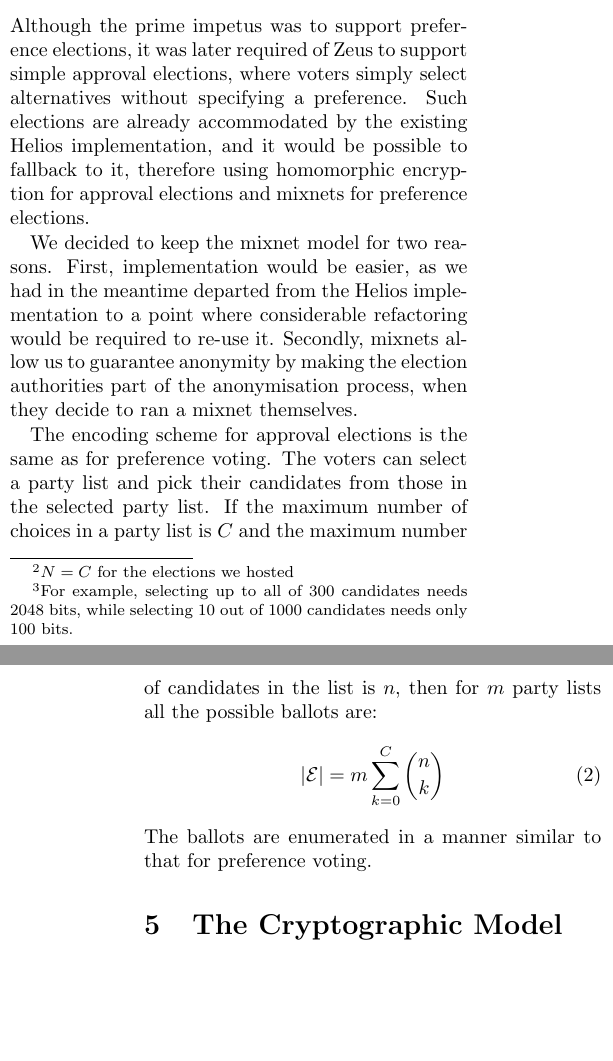
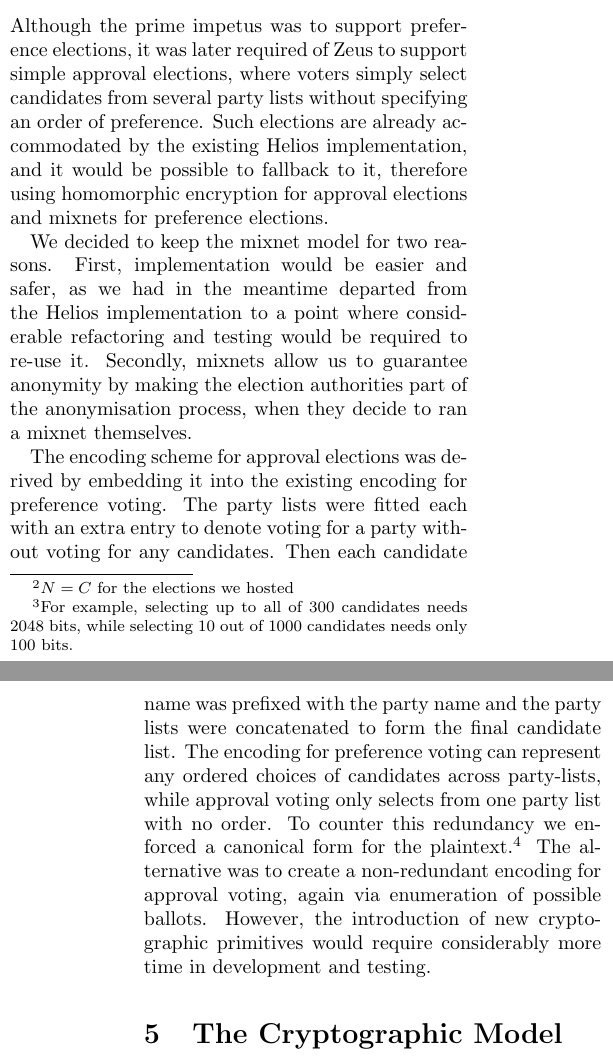
Before and after one commit to benadida/helios-server, a LaTeX document (docs/technical/from_helios_to_zeus.tex): two parts of the columns of pages 2 and 3 of 7, joined at a grey line, cut so that both start at the same text, the shorter picture padded with empty space. Compiled offline with pdfLaTeX; a LaTeX package or settings file that is missing is left out.

Commit message:
approval voting encoding

```diff
--- a/docs/technical/from_helios_to_zeus.tex
+++ b/docs/technical/from_helios_to_zeus.tex
@@ -174,33 +174,38 @@ have a small value, thus saving valuable bit-space.\footnote{ For
 
 \section{Ballot Casting and Encoding for Approval Elections}
 
-Although the prime impetus was to support preference elections,
-it was later required of Zeus to support simple approval elections,
-where voters simply select alternatives without specifying
-a preference. Such elections are already accommodated by the existing
-Helios implementation, and it would be possible to fallback to it,
-therefore using homomorphic encryption for approval elections and
-mixnets for preference elections.
+Although the prime impetus was to support preference elections, it was
+later required of Zeus to support simple approval elections, where
+voters simply select candidates from several party lists without
+specifying an order of preference. Such elections are already
+accommodated by the existing Helios implementation, and it would be
+possible to fallback to it, therefore using homomorphic encryption for
+approval elections and mixnets for preference elections.
 
 We decided to keep the mixnet model for two reasons. First,
-implementation would be easier, as we had in the meantime departed
-from the Helios implementation to a point where considerable
-refactoring would be required to re-use it. Secondly, mixnets allow us
-to guarantee anonymity by making the election authorities part of the
-anonymisation process, when they decide to ran a mixnet themselves.
+implementation would be easier and safer, as we had in the meantime
+departed from the Helios implementation to a point where considerable
+refactoring and testing would be required to re-use it. Secondly,
+mixnets allow us to guarantee anonymity by making the election
+authorities part of the anonymisation process, when they decide to
+ran a mixnet themselves.
 
-The encoding scheme for approval elections is the same as for
-preference voting. The voters can select a party list and pick their
-candidates from those in the selected party list. If the maximum
-number of choices in a party list is $C$ and the maximum number of
-candidates in the list is $n$, then for $m$ party lists all the
-possible ballots are:
-\begin{equation}
-\label{eq:max_encoded_approval}
-|\mathcal{E}| = m\sum^{C}_{k=0}\binom{n}{k}
-\end{equation}
-The ballots are enumerated in a manner similar to that for preference
-voting.
+The encoding scheme for approval elections was derived by embedding it
+into the existing encoding for preference voting. The party lists were
+fitted each with an extra entry to denote voting for a party without
+voting for any candidates. Then each candidate name was prefixed with
+the party name and the party lists were concatenated to form the final
+candidate list. The encoding for preference voting can represent any
+ordered choices of candidates across party-lists, while approval voting
+only selects from one party list with no order. To counter this
+redundancy we enforced a canonical form for the plaintext.\footnote{The
+user interface never produces an invalid vote, but the server always
+validates this.}
+The alternative was to create a non-redundant encoding for approval
+voting, again via enumeration of possible ballots. However, the
+introduction of new cryptographic primitives would require considerably
+more time in development and testing.
+
 
 \section{The Cryptographic Model}
 
```
